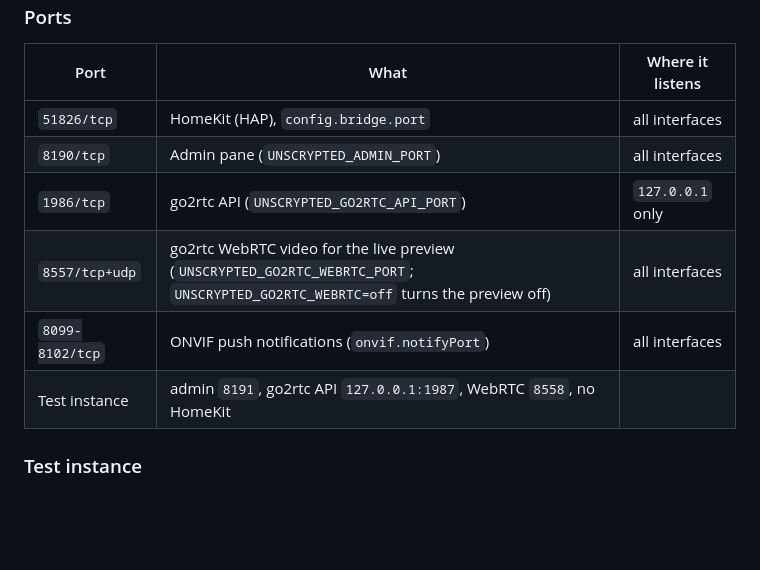
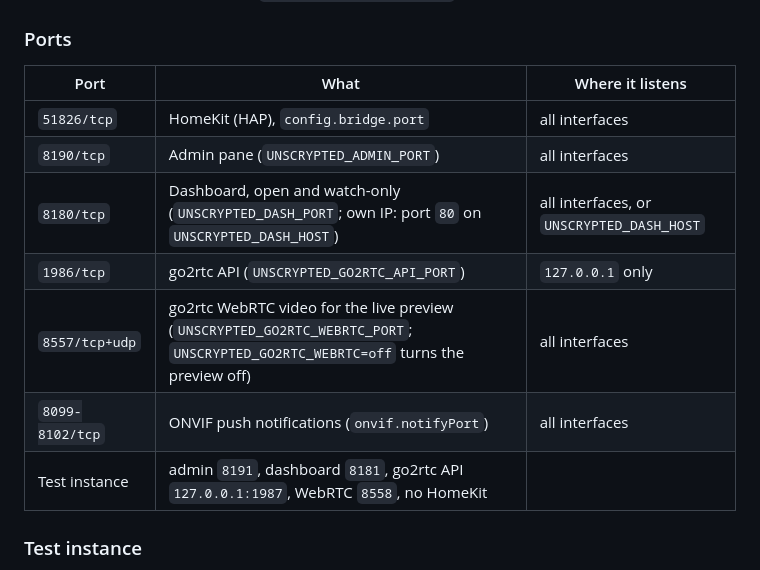
Before and after one commit to hooptiej/unscrypted, a Markdown page: README.md, the part around one of its changes. Drawn GitHub-style; blank space fills up the shorter version.

```diff
--- a/README.md
+++ b/README.md
@@ -168,10 +188,11 @@ The living-room dashboard (Homedash, `http://<host>:8180`, test `:8181`) is open
 |---|---|---|
 | `51826/tcp` | HomeKit (HAP), `config.bridge.port` | all interfaces |
 | `8190/tcp` | Admin pane (`UNSCRYPTED_ADMIN_PORT`) | all interfaces |
+| `8180/tcp` | Dashboard, open and watch-only (`UNSCRYPTED_DASH_PORT`; own IP: port `80` on `UNSCRYPTED_DASH_HOST`) | all interfaces, or `UNSCRYPTED_DASH_HOST` |
 | `1986/tcp` | go2rtc API (`UNSCRYPTED_GO2RTC_API_PORT`) | `127.0.0.1` only |
 | `8557/tcp+udp` | go2rtc WebRTC video for the live preview (`UNSCRYPTED_GO2RTC_WEBRTC_PORT`; `UNSCRYPTED_GO2RTC_WEBRTC=off` turns the preview off) | all interfaces |
 | `8099-8102/tcp` | ONVIF push notifications (`onvif.notifyPort`) | all interfaces |
-| Test instance | admin `8191`, go2rtc API `127.0.0.1:1987`, WebRTC `8558`, no HomeKit | |
+| Test instance | admin `8191`, dashboard `8181`, go2rtc API `127.0.0.1:1987`, WebRTC `8558`, no HomeKit | |
 
 ### Test instance
 
```
Also changed, not shown: other parts of README.md (+20 -0 lines).
